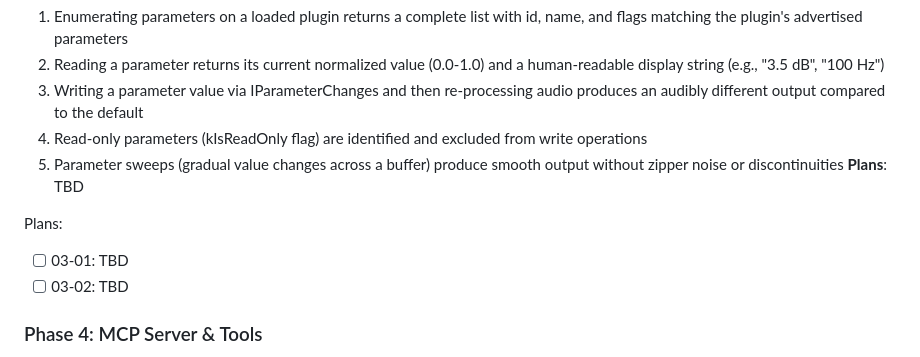
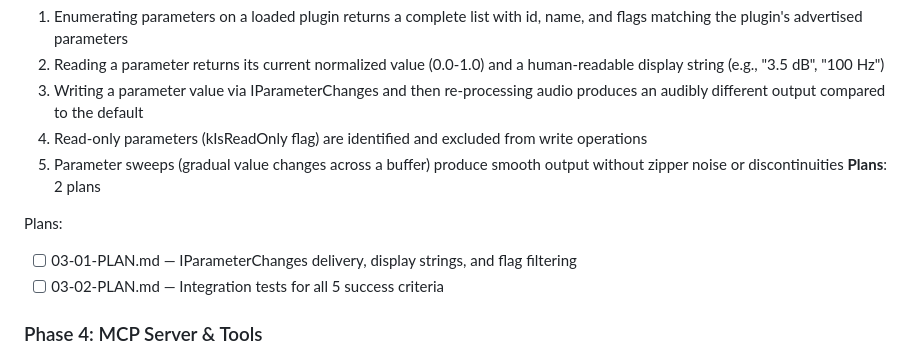
Before and after one commit to joshuagrzech/vst3-mcp, a Markdown page: .planning/ROADMAP.md, the part around the change. Drawn GitHub-style.

Commit message:
docs(03-parameter-control): create phase plan

```diff
--- a/.planning/ROADMAP.md
+++ b/.planning/ROADMAP.md
@@ -63,11 +63,11 @@ Plans:
   3. Writing a parameter value via IParameterChanges and then re-processing audio produces an audibly different output compared to the default
   4. Read-only parameters (kIsReadOnly flag) are identified and excluded from write operations
   5. Parameter sweeps (gradual value changes across a buffer) produce smooth output without zipper noise or discontinuities
-**Plans**: TBD
+**Plans**: 2 plans
 
 Plans:
-- [ ] 03-01: TBD
-- [ ] 03-02: TBD
+- [ ] 03-01-PLAN.md — IParameterChanges delivery, display strings, and flag filtering
+- [ ] 03-02-PLAN.md — Integration tests for all 5 success criteria
 
 ### Phase 4: MCP Server & Tools
 **Goal**: An AI agent (Claude) can connect via MCP and inspect/control the hosted plugin's parameters
```
Also changed, not shown: 2 other files.
